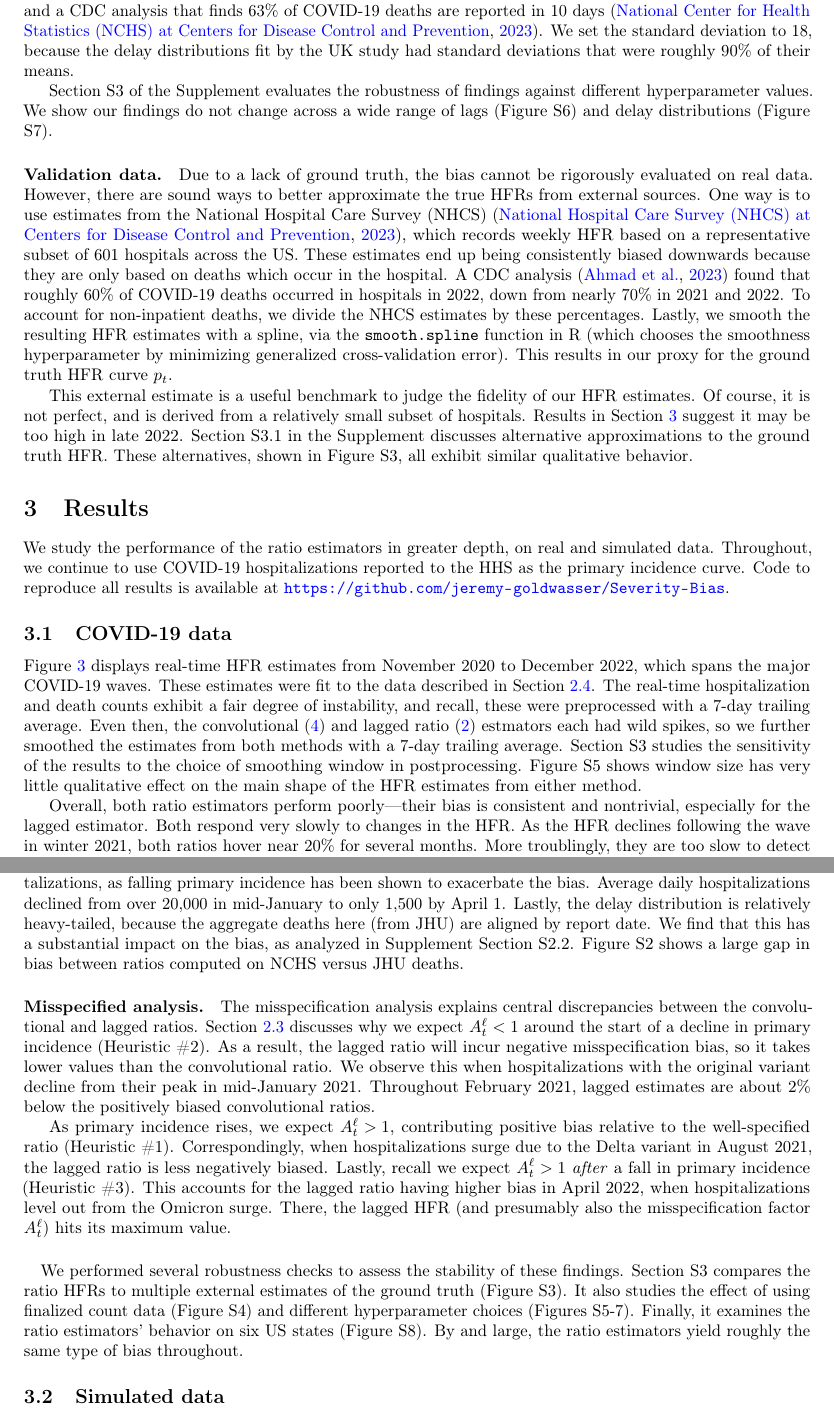
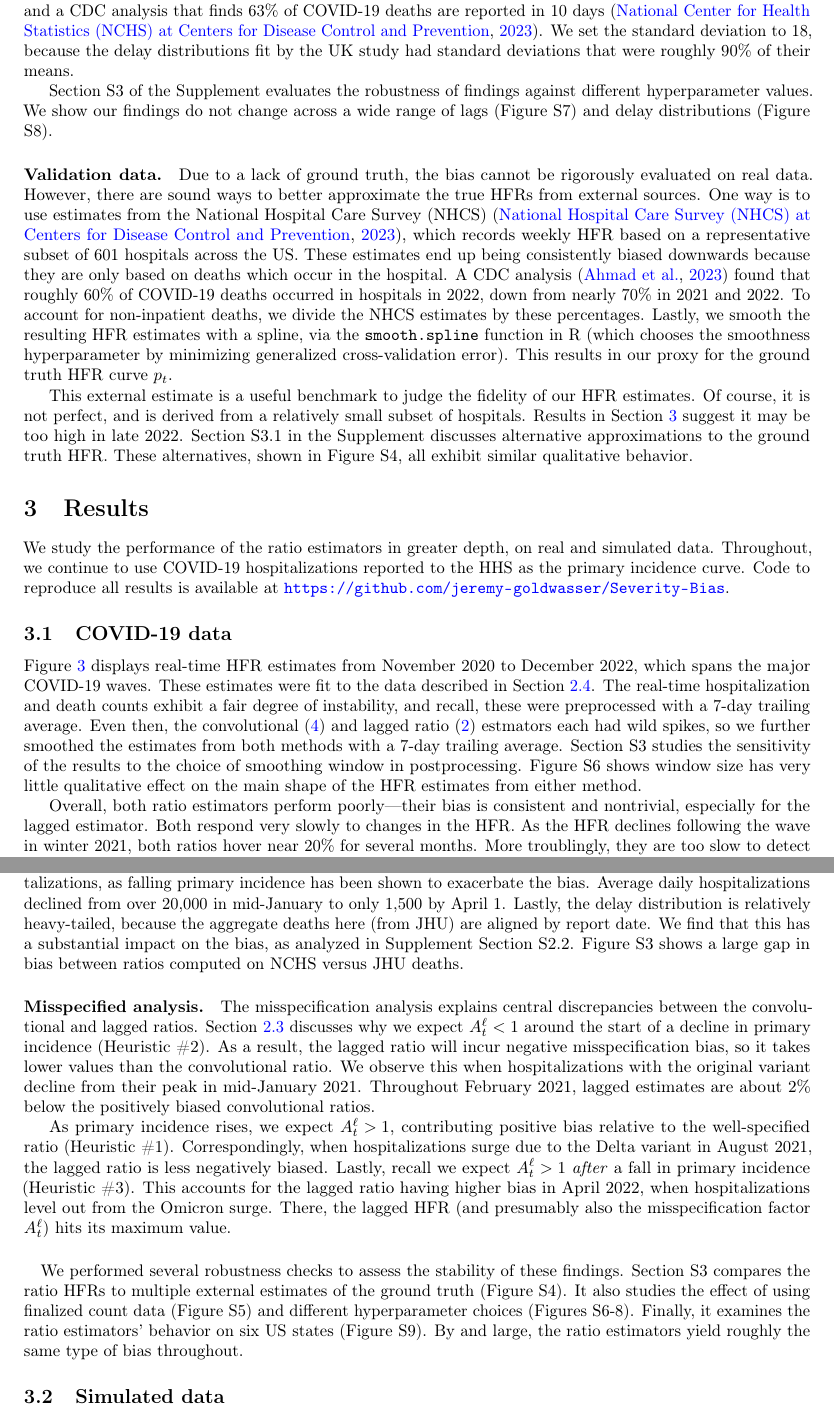
Before and after one commit to jeremy-goldwasser/Severity-Bias, a LaTeX paper (revised_main_text_v2.tex): two parts of pages 9 and 11 of 17, joined at a grey line, cut so that both start at the same text. Compiled offline with pdfLaTeX.

Commit message:
Updates from Overleaf

```diff
--- a/revised_main_text_v2.tex
+++ b/revised_main_text_v2.tex
@@ -667,7 +667,7 @@ that were roughly 90\% of their means.
 
 Section S3 of the Supplement evaluates
 the robustness of findings against different hyperparameter values.
-We show our findings do not change across a wide range of lags (Figure S6) and delay distributions (Figure S7).
+We show our findings do not change across a wide range of lags (Figure S7) and delay distributions (Figure S8).
 % Figure \ref{fig:lag} displays a wide range of possible values
 
 \paragraph{Validation data.}
@@ -693,7 +693,7 @@ subset of hospitals. Results in Section \ref{sec:results} suggest it may be too
 high in late 2022.
 Section S3.1 in the Supplement discusses alternative
 approximations to the ground truth HFR.
-These alternatives, shown in Figure S3, all exhibit similar qualitative behavior.
+These alternatives, shown in Figure S4, all exhibit similar qualitative behavior.
 % As a result, this sensitivity analysis reinforces the results of our real-data experiments.
 
 \section{Results}
@@ -718,7 +718,7 @@ each had wild spikes, so we further smoothed the estimates from both methods
 with a 7-day trailing average.
 Section S3 studies the
 sensitivity of the results to the choice of smoothing window in postprocessing.
-Figure S5 shows window size has very little qualitative effect on the main shape of the HFR estimates from either method.
+Figure S6 shows window size has very little qualitative effect on the main shape of the HFR estimates from either method.
 
 \begin{figure}[t!]
 \centering
@@ -780,7 +780,7 @@ is relatively heavy-tailed, because the aggregate deaths here (from JHU) are
 aligned by report date.
 We find that this has a substantial impact on the bias,
 as analyzed in Supplement Section S2.2.
-Figure S2 shows a large gap in bias between ratios computed on NCHS versus JHU deaths.
+Figure S3 shows a large gap in bias between ratios computed on NCHS versus JHU deaths.
 
 \paragraph{Misspecified analysis.}
 
@@ -807,9 +807,9 @@ value.
 
 We performed several robustness checks to assess the stability of these
 findings.
-Section S3 compares the ratio HFRs to multiple external estimates of the ground truth (Figure S3).
-It also studies the effect of using finalized count data (Figure S4) and different hyperparameter choices (Figures S5-7).
-Finally, it examines the ratio estimators' behavior on six US states (Figure S8).
+Section S3 compares the ratio HFRs to multiple external estimates of the ground truth (Figure S4).
+It also studies the effect of using finalized count data (Figure S5) and different hyperparameter choices (Figures S6-8).
+Finally, it examines the ratio estimators' behavior on six US states (Figure S9).
 % Section S3 compares HFR estimates using finalized counts, rather than the
 % data available in real time (Figure S4).
 % It also studies the effect of different
```
Also changed, not shown: revised_main_text_v2.tex (4 more changed lines).
